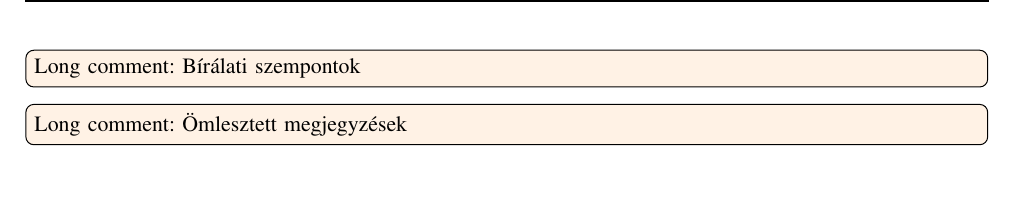
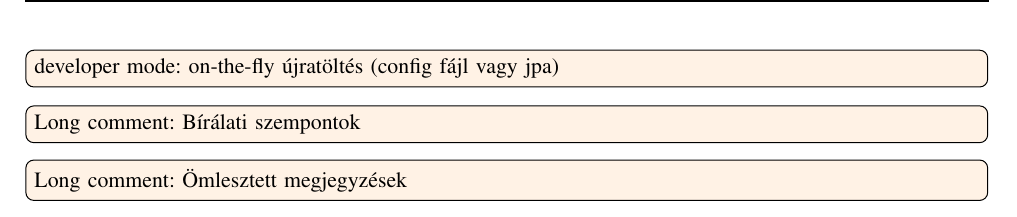
Before and after one commit to davidsusu/holodb-tdk, a LaTeX thesis (dolgozat/src/index.tex): part of page 41 of 41, cut at the place of the change, the shorter picture padded with empty space. Compiled offline with pdfLaTeX.

Commit message:
Updated: 1 file changed, 2 insertions(+)
M  dolgozat/src/index.tex

```diff
--- a/dolgozat/src/index.tex
+++ b/dolgozat/src/index.tex
@@ -1594,6 +1594,8 @@ néhány további esettanulmány:
 \todo[inline,color=red]{Általában a seed terminológiát tisztázni, inkább a TreeRandomra hivatkozni}
 
 \todo[inline]{Delphix?}
+
+\todo[inline]{developer mode: on-the-fly újratöltés (config fájl vagy jpa)}
 
 \longcomment{Bírálati szempontok}{
 A dolgozat újszerűsége, a feldolgozás színvonala (8 pont)
```
